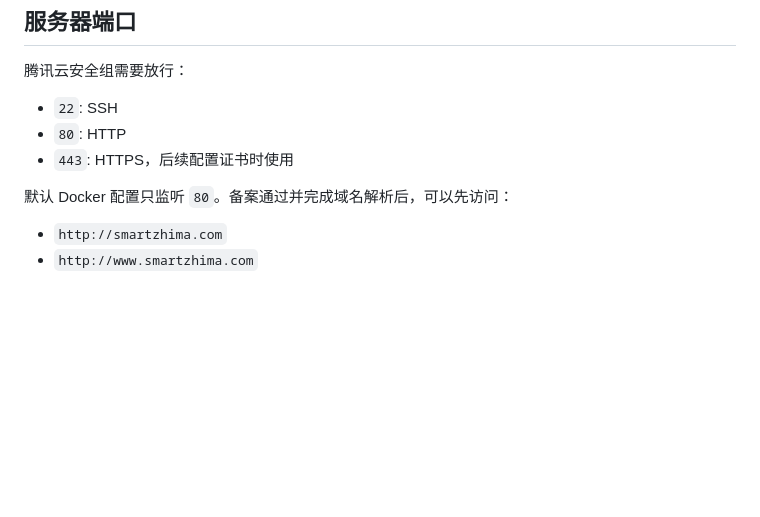
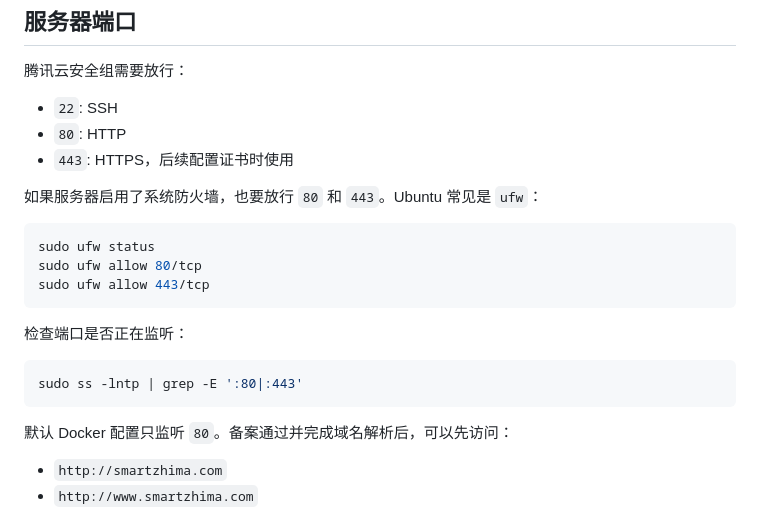
Before and after one commit to fugangcui/smartzhima, a Markdown page: README.md, the part around the change. GitHub-like rendering; blank space fills up the shorter version.

Commit message:
Document firewall ports for HTTPS

````diff
--- a/README.md
+++ b/README.md
@@ -85,6 +85,20 @@ docker compose -f docker-compose.yml -f docker-compose.https.yml up -d --build
 - `80`: HTTP
 - `443`: HTTPS，后续配置证书时使用
 
+如果服务器启用了系统防火墙，也要放行 `80` 和 `443`。Ubuntu 常见是 `ufw`：
+
+```bash
+sudo ufw status
+sudo ufw allow 80/tcp
+sudo ufw allow 443/tcp
+```
+
+检查端口是否正在监听：
+
+```bash
+sudo ss -lntp | grep -E ':80|:443'
+```
+
 默认 Docker 配置只监听 `80`。备案通过并完成域名解析后，可以先访问：
 
 - `http://smartzhima.com`
````
